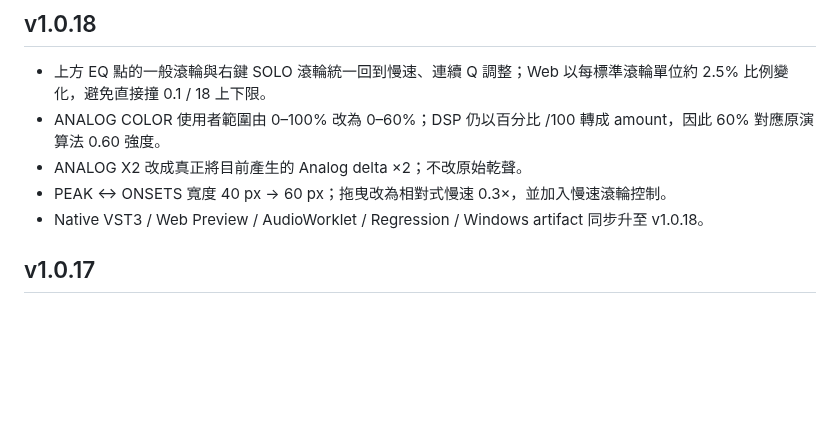
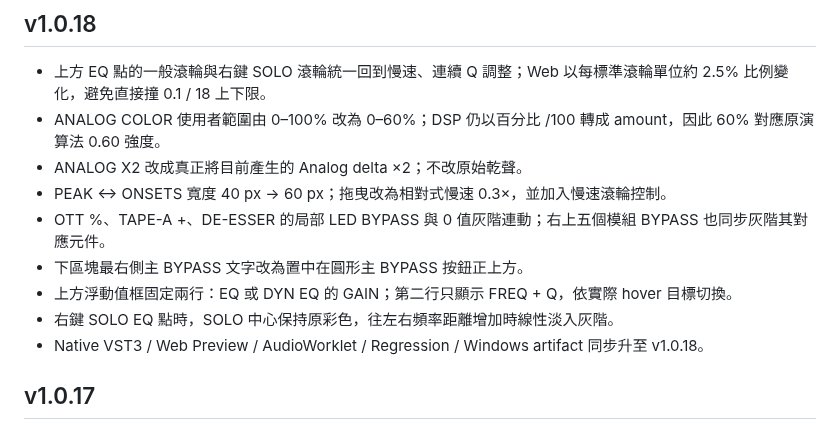
Before and after one commit to nevemn-code/VVChain, a Markdown page: README.md, the part around the change. Rendered like a GitHub page; blank space fills up the shorter version.

Commit message:
[v1.0.18] Document bypass, readout and SOLO focus behavior

```diff
--- a/README.md
+++ b/README.md
@@ -106,6 +106,10 @@ VVChain 只使用版本號標示修改版本，不再在 UI、Web Preview、測
 - ANALOG COLOR 使用者範圍由 0–100% 改為 0–60%；DSP 仍以百分比 /100 轉成 amount，因此 60% 對應原演算法 0.60 強度。
 - ANALOG X2 改成真正將目前產生的 Analog delta ×2；不改原始乾聲。
 - PEAK ↔ ONSETS 寬度 40 px → 60 px；拖曳改為相對式慢速 0.3×，並加入慢速滾輪控制。
+- OTT %、TAPE-A +、DE-ESSER 的局部 LED BYPASS 與 0 值灰階連動；右上五個模組 BYPASS 也同步灰階其對應元件。
+- 下區塊最右側主 BYPASS 文字改為置中在圓形主 BYPASS 按鈕正上方。
+- 上方浮動值框固定兩行：EQ 或 DYN EQ 的 GAIN；第二行只顯示 FREQ + Q，依實際 hover 目標切換。
+- 右鍵 SOLO EQ 點時，SOLO 中心保持原彩色，往左右頻率距離增加時線性淡入灰階。
 - Native VST3 / Web Preview / AudioWorklet / Regression / Windows artifact 同步升至 v1.0.18。
 
 ## v1.0.17
```
